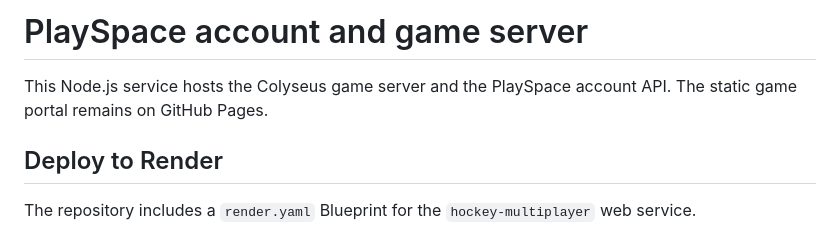
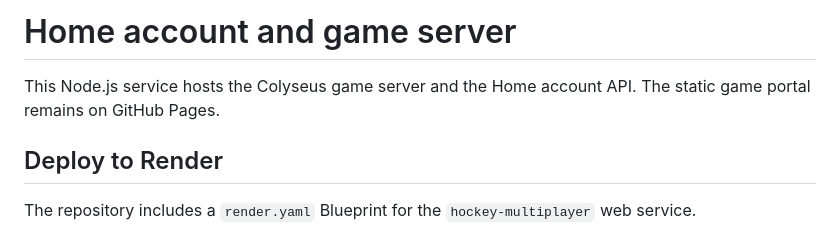
Before and after one commit to googledrive-home/doc, a Markdown page: hockey-server/README.md, the part around the change. GitHub-like rendering.

Commit message:
Rebrand server documentation to Home

```diff
--- a/hockey-server/README.md
+++ b/hockey-server/README.md
@@ -1,6 +1,6 @@
-# PlaySpace account and game server
+# Home account and game server
 
-This Node.js service hosts the Colyseus game server and the PlaySpace account API. The static game portal remains on GitHub Pages.
+This Node.js service hosts the Colyseus game server and the Home account API. The static game portal remains on GitHub Pages.
 
 ## Deploy to Render
 
```
